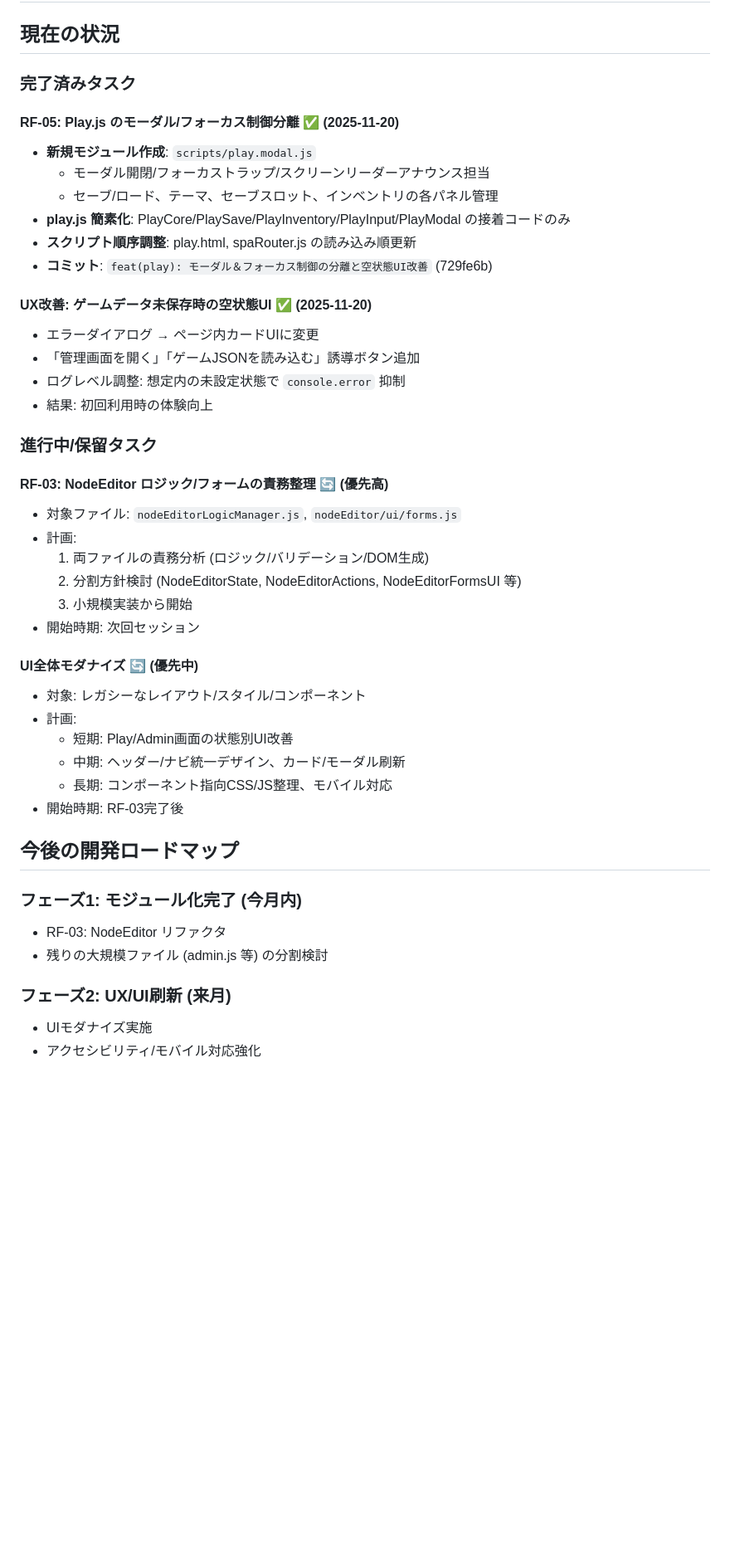
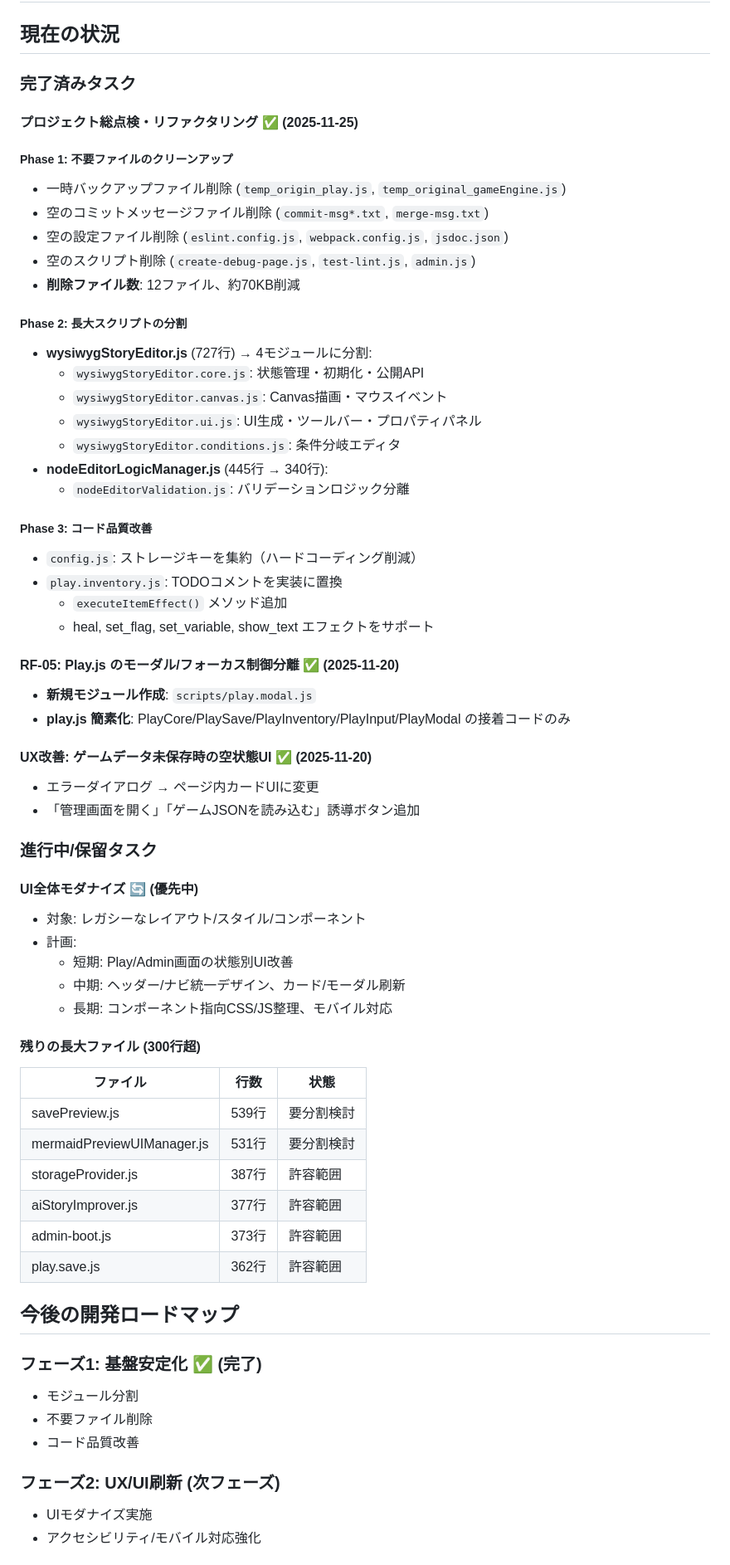
Before and after one commit to YuShimoji/AdventureGamePage, a Markdown page: docs/PROGRESS.md, the part around the change printed below. Shown: that part at 83% size. Rendered like a GitHub page; blank space fills up the shorter version.

Commit message:
docs: 進捗レポート更新 (2025-11-25)
- プロジェクト総点検リファクタリング完了を記録
- Phase 1-3 の成果をまとめ
- 残りの長大ファイル一覧を追加
- 今後のロードマップを更新

```diff
--- a/docs/PROGRESS.md
+++ b/docs/PROGRESS.md
@@ -4,29 +4,39 @@
 
 ### 完了済みタスク
 
+#### プロジェクト総点検・リファクタリング ✅ (2025-11-25)
+
+##### Phase 1: 不要ファイルのクリーンアップ
+- 一時バックアップファイル削除 (`temp_origin_play.js`, `temp_original_gameEngine.js`)
+- 空のコミットメッセージファイル削除 (`commit-msg*.txt`, `merge-msg.txt`)
+- 空の設定ファイル削除 (`eslint.config.js`, `webpack.config.js`, `jsdoc.json`)
+- 空のスクリプト削除 (`create-debug-page.js`, `test-lint.js`, `admin.js`)
+- **削除ファイル数**: 12ファイル、約70KB削減
+
+##### Phase 2: 長大スクリプトの分割
+- **wysiwygStoryEditor.js** (727行) → 4モジュールに分割:
+  - `wysiwygStoryEditor.core.js`: 状態管理・初期化・公開API
+  - `wysiwygStoryEditor.canvas.js`: Canvas描画・マウスイベント
+  - `wysiwygStoryEditor.ui.js`: UI生成・ツールバー・プロパティパネル
+  - `wysiwygStoryEditor.conditions.js`: 条件分岐エディタ
+- **nodeEditorLogicManager.js** (445行 → 340行):
+  - `nodeEditorValidation.js`: バリデーションロジック分離
+
+##### Phase 3: コード品質改善
+- `config.js`: ストレージキーを集約（ハードコーディング削減）
+- `play.inventory.js`: TODOコメントを実装に置換
+  - `executeItemEffect()` メソッド追加
+  - heal, set_flag, set_variable, show_text エフェクトをサポート
+
 #### RF-05: Play.js のモーダル/フォーカス制御分離 ✅ (2025-11-20)
 - **新規モジュール作成**: `scripts/play.modal.js`
-  - モーダル開閉/フォーカストラップ/スクリーンリーダーアナウンス担当
-  - セーブ/ロード、テーマ、セーブスロット、インベントリの各パネル管理
 - **play.js 簡素化**: PlayCore/PlaySave/PlayInventory/PlayInput/PlayModal の接着コードのみ
-- **スクリプト順序調整**: play.html, spaRouter.js の読み込み順更新
-- **コミット**: `feat(play): モーダル＆フォーカス制御の分離と空状態UI改善` (729fe6b)
 
 #### UX改善: ゲームデータ未保存時の空状態UI ✅ (2025-11-20)
 - エラーダイアログ → ページ内カードUIに変更
 - 「管理画面を開く」「ゲームJSONを読み込む」誘導ボタン追加
-- ログレベル調整: 想定内の未設定状態で `console.error` 抑制
-- 結果: 初回利用時の体験向上
 
 ### 進行中/保留タスク
-
-#### RF-03: NodeEditor ロジック/フォームの責務整理 🔄 (優先高)
-- 対象ファイル: `nodeEditorLogicManager.js`, `nodeEditor/ui/forms.js`
-- 計画:
-  1. 両ファイルの責務分析 (ロジック/バリデーション/DOM生成)
-  2. 分割方針検討 (NodeEditorState, NodeEditorActions, NodeEditorFormsUI 等)
-  3. 小規模実装から開始
-- 開始時期: 次回セッション
 
 #### UI全体モダナイズ 🔄 (優先中)
 - 対象: レガシーなレイアウト/スタイル/コンポーネント
@@ -34,15 +44,25 @@
   - 短期: Play/Admin画面の状態別UI改善
   - 中期: ヘッダー/ナビ統一デザイン、カード/モーダル刷新
   - 長期: コンポーネント指向CSS/JS整理、モバイル対応
-- 開始時期: RF-03完了後
+
+#### 残りの長大ファイル (300行超)
+| ファイル | 行数 | 状態 |
+|---------|------|------|
+| savePreview.js | 539行 | 要分割検討 |
+| mermaidPreviewUIManager.js | 531行 | 要分割検討 |
+| storageProvider.js | 387行 | 許容範囲 |
+| aiStoryImprover.js | 377行 | 許容範囲 |
+| admin-boot.js | 373行 | 許容範囲 |
+| play.save.js | 362行 | 許容範囲 |
 
 ## 今後の開発ロードマップ
 
-### フェーズ1: モジュール化完了 (今月内)
-- RF-03: NodeEditor リファクタ
-- 残りの大規模ファイル (admin.js 等) の分割検討
+### フェーズ1: 基盤安定化 ✅ (完了)
+- モジュール分割
+- 不要ファイル削除
+- コード品質改善
 
-### フェーズ2: UX/UI刷新 (来月)
+### フェーズ2: UX/UI刷新 (次フェーズ)
 - UIモダナイズ実施
 - アクセシビリティ/モバイル対応強化
 
```
Also changed, not shown: other parts of docs/PROGRESS.md (+6 -5 lines).
